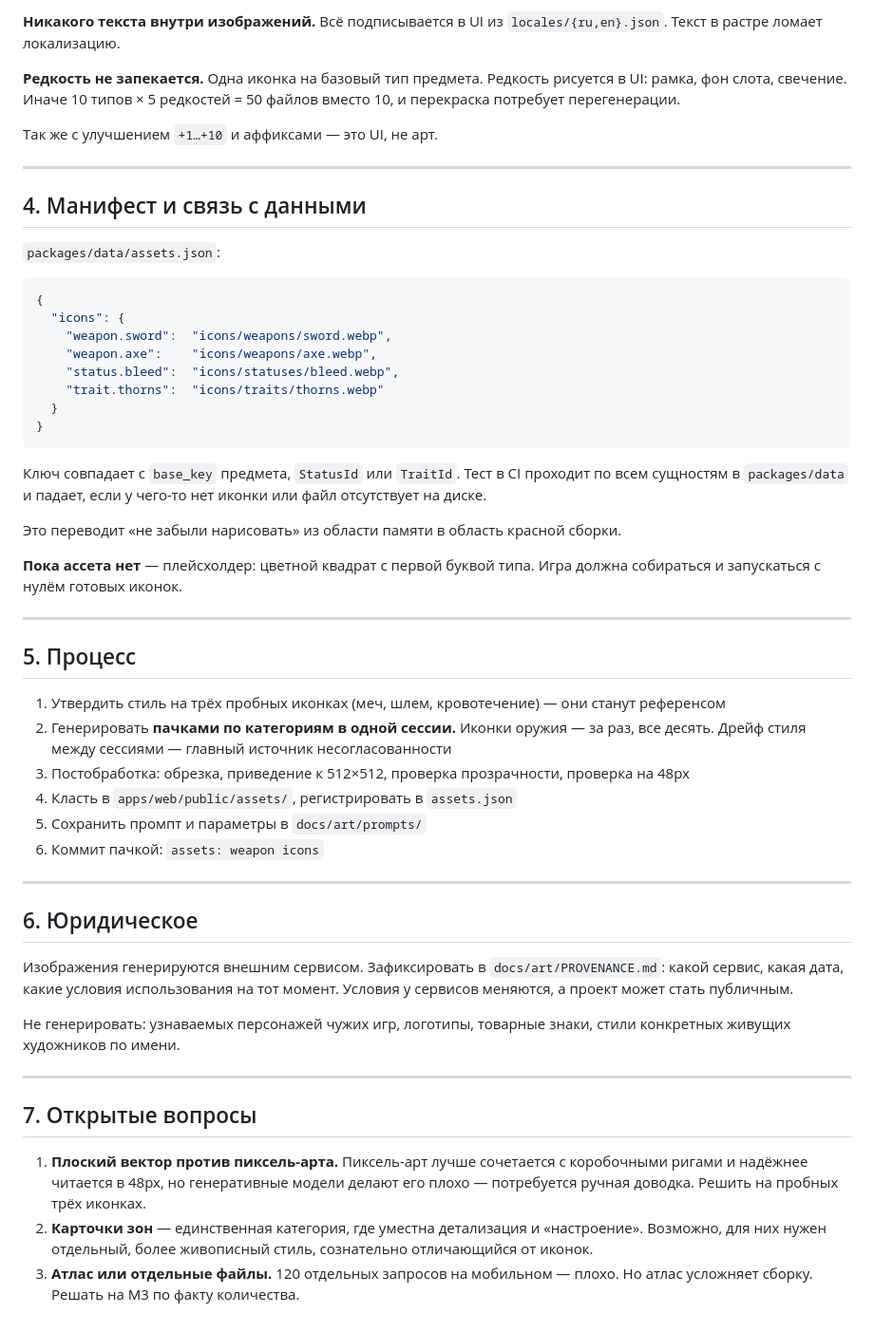
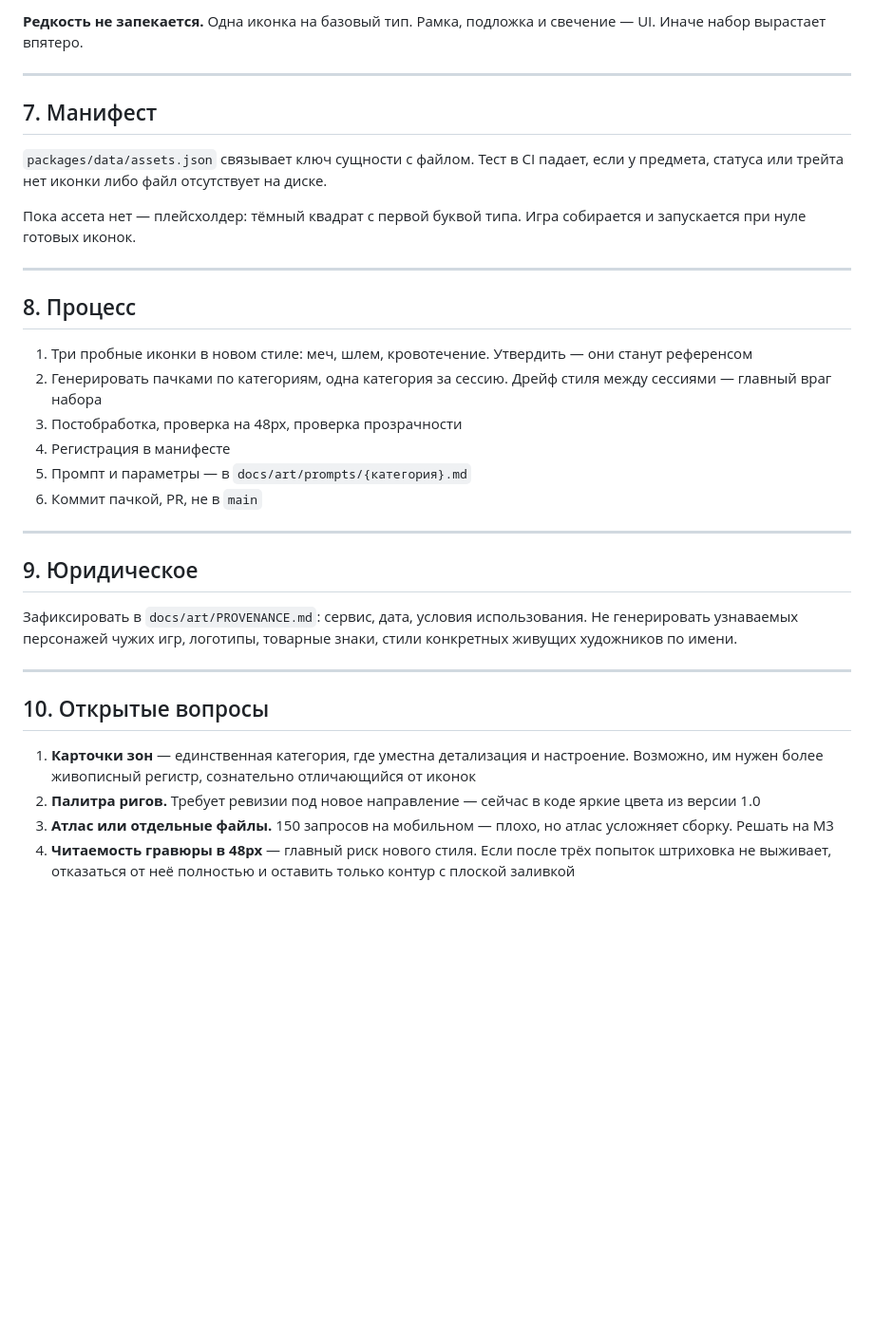
Before and after one commit to Blckburn/brute-force, a Markdown page: docs/ART-BIBLE.md, the part around one of its changes. Shown at 95% size. GitHub-like rendering; blank space fills up the shorter version.

````diff
--- a/docs/ART-BIBLE.md
+++ b/docs/ART-BIBLE.md
@@ -83,56 +138,36 @@ no background, transparent, centered, dark fantasy but clean and graphic
 
-**Никакого текста внутри изображений.** Всё подписывается в UI из `locales/{ru,en}.json`. Текст в растре ломает локализацию.
-
-**Редкость не запекается.** Одна иконка на базовый тип предмета. Редкость рисуется в UI: рамка, фон слота, свечение. Иначе 10 типов × 5 редкостей = 50 файлов вместо 10, и перекраска потребует перегенерации.
-
-Так же с улучшением `+1…+10` и аффиксами — это UI, не арт.
+**Редкость не запекается.** Одна иконка на базовый тип. Рамка, подложка и свечение — UI. Иначе набор вырастает впятеро.
 
 ---
 
-## 4. Манифест и связь с данными
+## 7. Манифест
 
-`packages/data/assets.json`:
+`packages/data/assets.json` связывает ключ сущности с файлом. Тест в CI падает, если у предмета, статуса или трейта нет иконки либо файл отсутствует на диске.
 
-```json
-{
-  "icons": {
-    "weapon.sword":  "icons/weapons/sword.webp",
-    "weapon.axe":    "icons/weapons/axe.webp",
-    "status.bleed":  "icons/statuses/bleed.webp",
-    "trait.thorns":  "icons/traits/thorns.webp"
-  }
-}
-```
-
-Ключ совпадает с `base_key` предмета, `StatusId` или `TraitId`. Тест в CI проходит по всем сущностям в `packages/data` и падает, если у чего-то нет иконки или файл отсутствует на диске.
-
-Это переводит «не забыли нарисовать» из области памяти в область красной сборки.
-
-**Пока ассета нет** — плейсхолдер: цветной квадрат с первой буквой типа. Игра должна собираться и запускаться с нулём готовых иконок.
+Пока ассета нет — плейсхолдер: тёмный квадрат с первой буквой типа. Игра собирается и запускается при нуле готовых иконок.
 
 ---
 
-## 5. Процесс
+## 8. Процесс
 
-1. Утвердить стиль на трёх пробных иконках (меч, шлем, кровотечение) — они станут референсом
-2. Генерировать **пачками по категориям в одной сессии.** Иконки оружия — за раз, все десять. Дрейф стиля между сессиями — главный источник несогласованности
-3. Постобработка: обрезка, приведение к 512×512, проверка прозрачности, проверка на 48px
-4. Класть в `apps/web/public/assets/`, регистрировать в `assets.json`
-5. Сохранить промпт и параметры в `docs/art/prompts/`
-6. Коммит пачкой: `assets: weapon icons`
+1. Три пробные иконки в новом стиле: меч, шлем, кровотечение. Утвердить — они станут референсом
+2. Генерировать пачками по категориям, одна категория за сессию. Дрейф стиля между сессиями — главный враг набора
+3. Постобработка, проверка на 48px, проверка прозрачности
+4. Регистрация в манифесте
+5. Промпт и параметры — в `docs/art/prompts/{категория}.md`
+6. Коммит пачкой, PR, не в `main`
 
 ---
 
-## 6. Юридическое
+## 9. Юридическое
 
-Изображения генерируются внешним сервисом. Зафиксировать в `docs/art/PROVENANCE.md`: какой сервис, какая дата, какие условия использования на тот момент. Условия у сервисов меняются, а проект может стать публичным.
-
-Не генерировать: узнаваемых персонажей чужих игр, логотипы, товарные знаки, стили конкретных живущих художников по имени.
+Зафиксировать в `docs/art/PROVENANCE.md`: сервис, дата, условия использования. Не генерировать узнаваемых персонажей чужих игр, логотипы, товарные знаки, стили конкретных живущих художников по имени.
 
 ---
 
-## 7. Открытые вопросы
+## 10. Открытые вопросы
 
-1. **Плоский вектор против пиксель-арта.** Пиксель-арт лучше сочетается с коробочными ригами и надёжнее читается в 48px, но генеративные модели делают его плохо — потребуется ручная доводка. Решить на пробных трёх иконках.
-2. **Карточки зон** — единственная категория, где уместна детализация и «настроение». Возможно, для них нужен отдельный, более живописный стиль, сознательно отличающийся от иконок.
-3. **Атлас или отдельные файлы.** 120 отдельных запросов на мобильном — плохо. Но атлас усложняет сборку. Решать на M3 по факту количества.
+1. **Карточки зон** — единственная категория, где уместна детализация и настроение. Возможно, им нужен более живописный регистр, сознательно отличающийся от иконок
+2. **Палитра ригов.** Требует ревизии под новое направление — сейчас в коде яркие цвета из версии 1.0
+3. **Атлас или отдельные файлы.** 150 запросов на мобильном — плохо, но атлас усложняет сборку. Решать на M3
+4. **Читаемость гравюры в 48px** — главный риск нового стиля. Если после трёх попыток штриховка не выживает, отказаться от неё полностью и оставить только контур с плоской заливкой
````
Also changed, not shown: other parts of docs/ART-BIBLE.md (+110 -55 lines), docs/LORE.md (added, +128 -0 lines), docs/task-rename-and-docs.md (added, +186 -0 lines).
